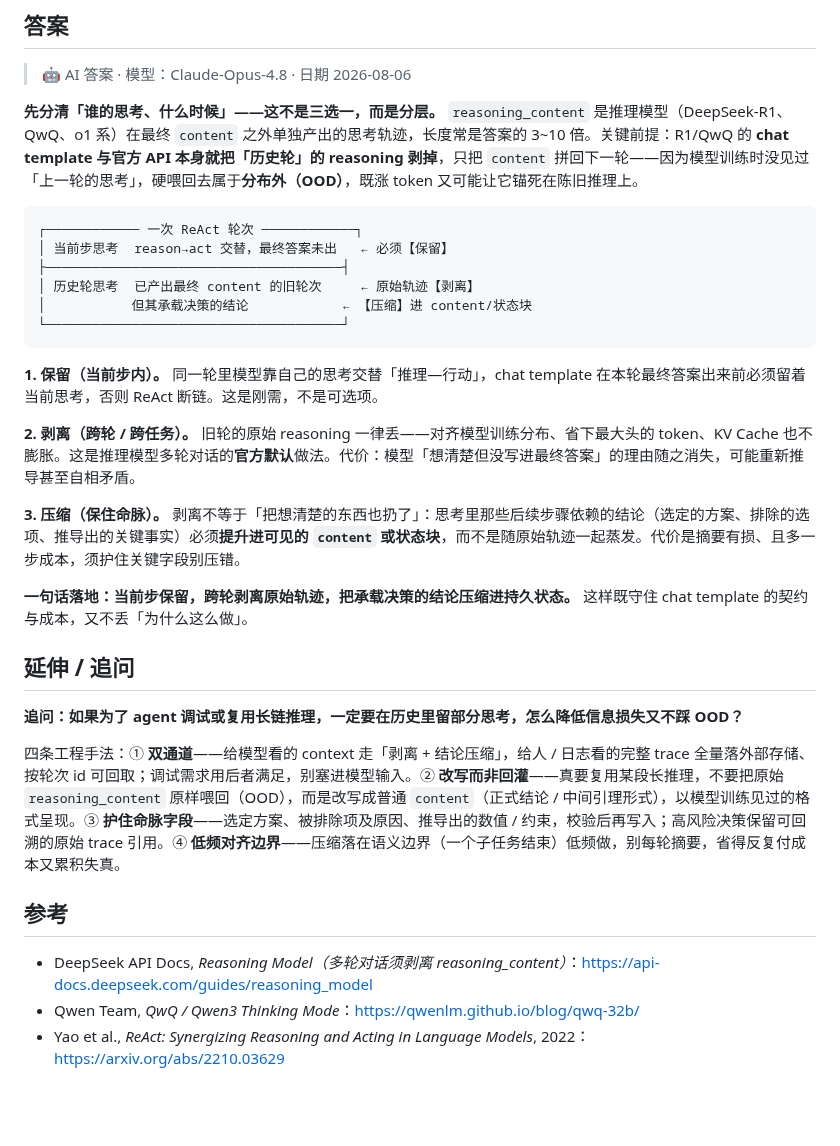
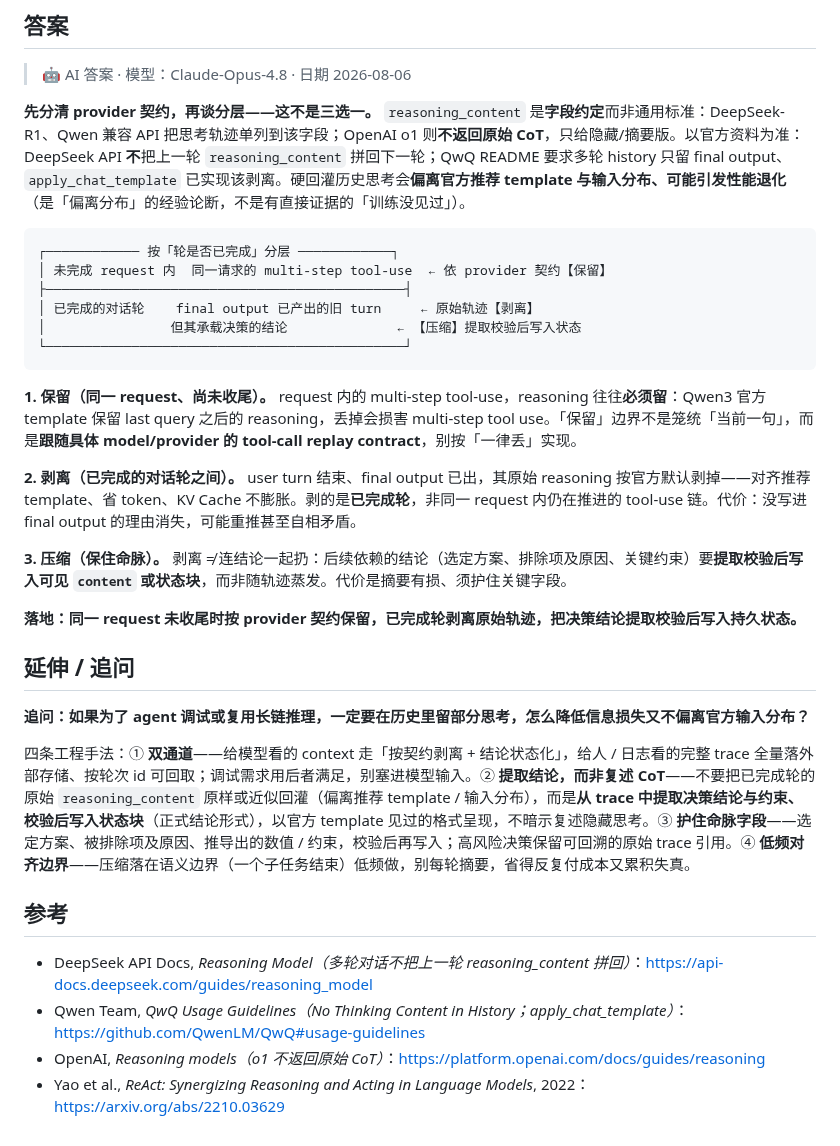
Before and after one commit to luyao618/Agent-Interview-CheatSheet, a Markdown page: questions/llm-0003-chat-template-reasoning-content-retention.md, the part around the change. Drawn GitHub-style; blank space fills up the shorter version.

Commit message:
docs(YAO-311): address review on llm-0003 reasoning_content answer
- distinguish DeepSeek/Qwen reasoning_content field vs OpenAI o1 (no raw CoT)
- soften OOD claim to distribution-shift / possible degradation (not proven)
- scope strip to completed turns; keep in-request tool-call replay per provider contract
- cite QwQ official README usage-guidelines; frame reuse as extract+verify decisions, not restating hidden CoT

Co-Authored-By: Claude Opus 4.8 <noreply@anthropic.com>
Co-authored-by: multica-agent <github@multica.ai>

````diff
--- a/questions/llm-0003-chat-template-reasoning-content-retention.md
+++ b/questions/llm-0003-chat-template-reasoning-content-retention.md
@@ -25,33 +25,34 @@ answers:
 
 > 🤖 AI 答案 · 模型：Claude-Opus-4.8 · 日期 2026-08-06
 
-**先分清「谁的思考、什么时候」——这不是三选一，而是分层。** `reasoning_content` 是推理模型（DeepSeek-R1、QwQ、o1 系）在最终 `content` 之外单独产出的思考轨迹，长度常是答案的 3~10 倍。关键前提：R1/QwQ 的 **chat template 与官方 API 本身就把「历史轮」的 reasoning 剥掉**，只把 `content` 拼回下一轮——因为模型训练时没见过「上一轮的思考」，硬喂回去属于**分布外（OOD）**，既涨 token 又可能让它锚死在陈旧推理上。
+**先分清 provider 契约，再谈分层——这不是三选一。** `reasoning_content` 是**字段约定**而非通用标准：DeepSeek-R1、Qwen 兼容 API 把思考轨迹单列到该字段；OpenAI o1 则**不返回原始 CoT**，只给隐藏/摘要版。以官方资料为准：DeepSeek API **不**把上一轮 `reasoning_content` 拼回下一轮；QwQ README 要求多轮 history 只留 final output、`apply_chat_template` 已实现该剥离。硬回灌历史思考会**偏离官方推荐 template 与输入分布、可能引发性能退化**（是「偏离分布」的经验论断，不是有直接证据的「训练没见过」）。
 
 ```
-┌──────────── 一次 ReAct 轮次 ────────────┐
-│ 当前步思考  reason→act 交替，最终答案未出   ← 必须【保留】
-├──────────────────────────────────────┤
-│ 历史轮思考  已产出最终 content 的旧轮次     ← 原始轨迹【剥离】
-│           但其承载决策的结论            ← 【压缩】进 content/状态块
-└──────────────────────────────────────┘
+┌──────────── 按「轮是否已完成」分层 ────────────┐
+│ 未完成 request 内  同一请求的 multi-step tool-use  ← 依 provider 契约【保留】
+├──────────────────────────────────────────────┤
+│ 已完成的对话轮    final output 已产出的旧 turn     ← 原始轨迹【剥离】
+│                但其承载决策的结论              ← 【压缩】提取校验后写入状态
+└──────────────────────────────────────────────┘
 ```
 
-**1. 保留（当前步内）。** 同一轮里模型靠自己的思考交替「推理—行动」，chat template 在本轮最终答案出来前必须留着当前思考，否则 ReAct 断链。这是刚需，不是可选项。
+**1. 保留（同一 request、尚未收尾）。** request 内的 multi-step tool-use，reasoning 往往**必须留**：Qwen3 官方 template 保留 last query 之后的 reasoning，丢掉会损害 multi-step tool use。「保留」边界不是笼统「当前一句」，而是**跟随具体 model/provider 的 tool-call replay contract**，别按「一律丢」实现。
 
-**2. 剥离（跨轮 / 跨任务）。** 旧轮的原始 reasoning 一律丢——对齐模型训练分布、省下最大头的 token、KV Cache 也不膨胀。这是推理模型多轮对话的**官方默认**做法。代价：模型「想清楚但没写进最终答案」的理由随之消失，可能重新推导甚至自相矛盾。
+**2. 剥离（已完成的对话轮之间）。** user turn 结束、final output 已出，其原始 reasoning 按官方默认剥掉——对齐推荐 template、省 token、KV Cache 不膨胀。剥的是**已完成轮**，非同一 request 内仍在推进的 tool-use 链。代价：没写进 final output 的理由消失，可能重推甚至自相矛盾。
 
-**3. 压缩（保住命脉）。** 剥离不等于「把想清楚的东西也扔了」：思考里那些后续步骤依赖的结论（选定的方案、排除的选项、推导出的关键事实）必须**提升进可见的 `content` 或状态块**，而不是随原始轨迹一起蒸发。代价是摘要有损、且多一步成本，须护住关键字段别压错。
+**3. 压缩（保住命脉）。** 剥离 ≠ 连结论一起扔：后续依赖的结论（选定方案、排除项及原因、关键约束）要**提取校验后写入可见 `content` 或状态块**，而非随轨迹蒸发。代价是摘要有损、须护住关键字段。
 
-**一句话落地：当前步保留，跨轮剥离原始轨迹，把承载决策的结论压缩进持久状态。** 这样既守住 chat template 的契约与成本，又不丢「为什么这么做」。
+**落地：同一 request 未收尾时按 provider 契约保留，已完成轮剥离原始轨迹，把决策结论提取校验后写入持久状态。**
 
 ## 延伸 / 追问
 
-**追问：如果为了 agent 调试或复用长链推理，一定要在历史里留部分思考，怎么降低信息损失又不踩 OOD？**
+**追问：如果为了 agent 调试或复用长链推理，一定要在历史里留部分思考，怎么降低信息损失又不偏离官方输入分布？**
 
-四条工程手法：① **双通道**——给模型看的 context 走「剥离 + 结论压缩」，给人 / 日志看的完整 trace 全量落外部存储、按轮次 id 可回取；调试需求用后者满足，别塞进模型输入。② **改写而非回灌**——真要复用某段长推理，不要把原始 `reasoning_content` 原样喂回（OOD），而是改写成普通 `content`（正式结论 / 中间引理形式），以模型训练见过的格式呈现。③ **护住命脉字段**——选定方案、被排除项及原因、推导出的数值 / 约束，校验后再写入；高风险决策保留可回溯的原始 trace 引用。④ **低频对齐边界**——压缩落在语义边界（一个子任务结束）低频做，别每轮摘要，省得反复付成本又累积失真。
+四条工程手法：① **双通道**——给模型看的 context 走「按契约剥离 + 结论状态化」，给人 / 日志看的完整 trace 全量落外部存储、按轮次 id 可回取；调试需求用后者满足，别塞进模型输入。② **提取结论，而非复述 CoT**——不要把已完成轮的原始 `reasoning_content` 原样或近似回灌（偏离推荐 template / 输入分布），而是**从 trace 中提取决策结论与约束、校验后写入状态块**（正式结论形式），以官方 template 见过的格式呈现，不暗示复述隐藏思考。③ **护住命脉字段**——选定方案、被排除项及原因、推导出的数值 / 约束，校验后再写入；高风险决策保留可回溯的原始 trace 引用。④ **低频对齐边界**——压缩落在语义边界（一个子任务结束）低频做，别每轮摘要，省得反复付成本又累积失真。
 
 ## 参考
 
-- DeepSeek API Docs, *Reasoning Model（多轮对话须剥离 reasoning_content）*：https://api-docs.deepseek.com/guides/reasoning_model
-- Qwen Team, *QwQ / Qwen3 Thinking Mode*：https://qwenlm.github.io/blog/qwq-32b/
+- DeepSeek API Docs, *Reasoning Model（多轮对话不把上一轮 reasoning_content 拼回）*：https://api-docs.deepseek.com/guides/reasoning_model
+- Qwen Team, *QwQ Usage Guidelines（No Thinking Content in History；apply_chat_template）*：https://github.com/QwenLM/QwQ#usage-guidelines
+- OpenAI, *Reasoning models（o1 不返回原始 CoT）*：https://platform.openai.com/docs/guides/reasoning
 - Yao et al., *ReAct: Synergizing Reasoning and Acting in Language Models*, 2022：https://arxiv.org/abs/2210.03629
````
